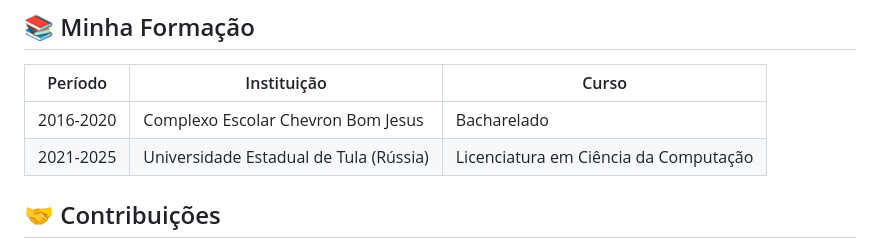
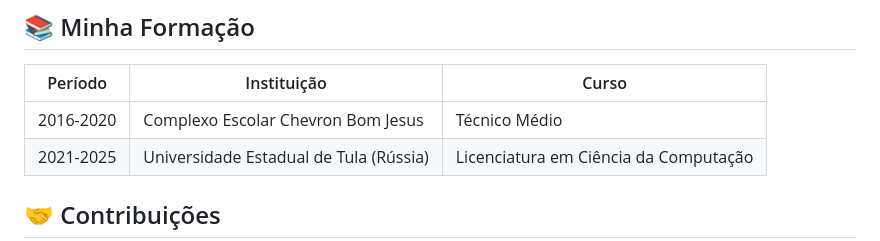
Before and after one commit to Progresso2001/meu_portfolio-, a Markdown page: README.md, the part around the change. Rendered like a GitHub page.

Commit message:
Update education section from Bachelor's to Technical

```diff
--- a/README.md
+++ b/README.md
@@ -83,7 +83,7 @@ Página de autenticação moderna e responsiva
 
 | Período | Instituição | Curso |
 |---------|-------------|-------|
-| 2016-2020 | Complexo Escolar Chevron Bom Jesus | Bacharelado |
+| 2016-2020 | Complexo Escolar Chevron Bom Jesus | Técnico Médio |
 | 2021-2025 | Universidade Estadual de Tula (Rússia) | Licenciatura em Ciência da Computação |
 
 ## 🤝 Contribuições
```
